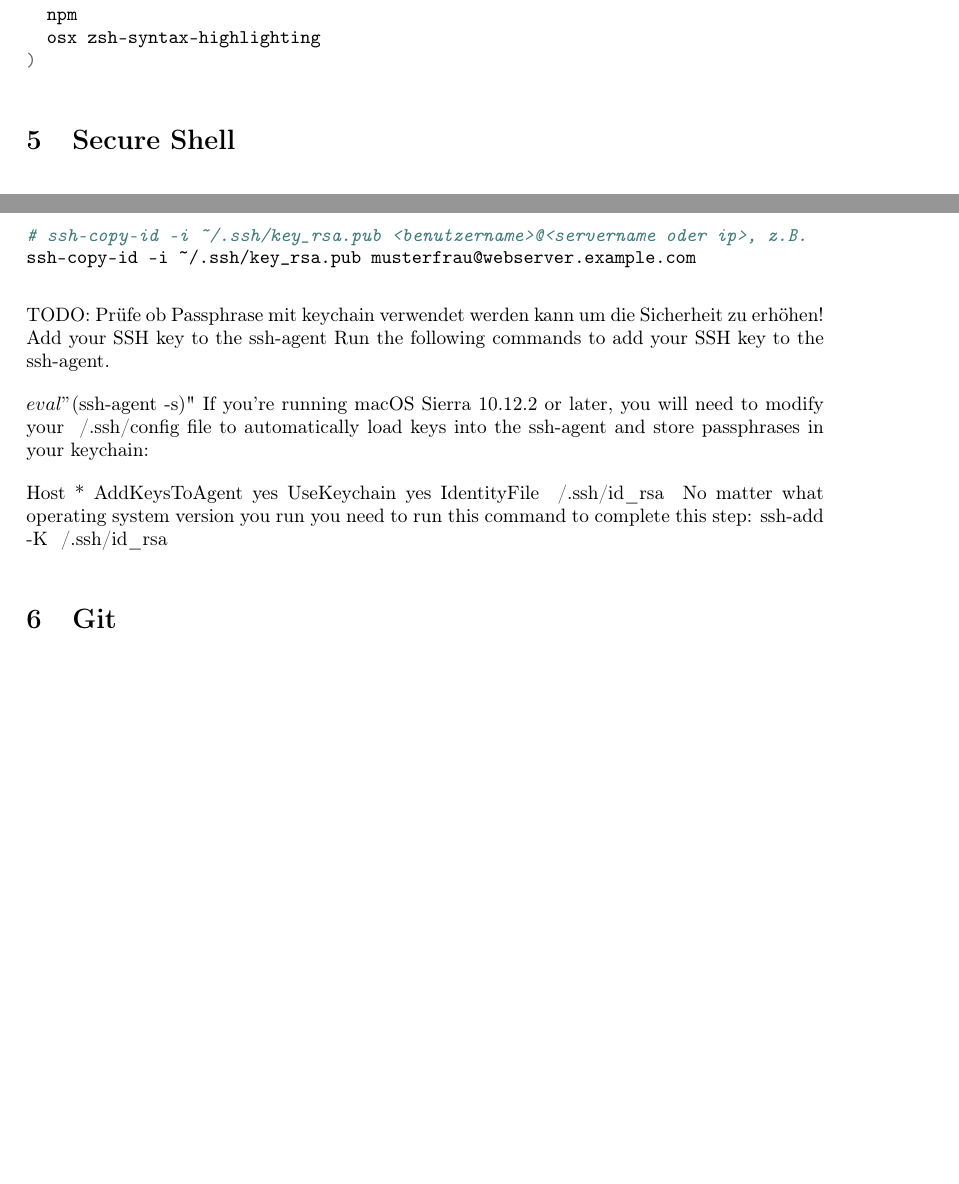
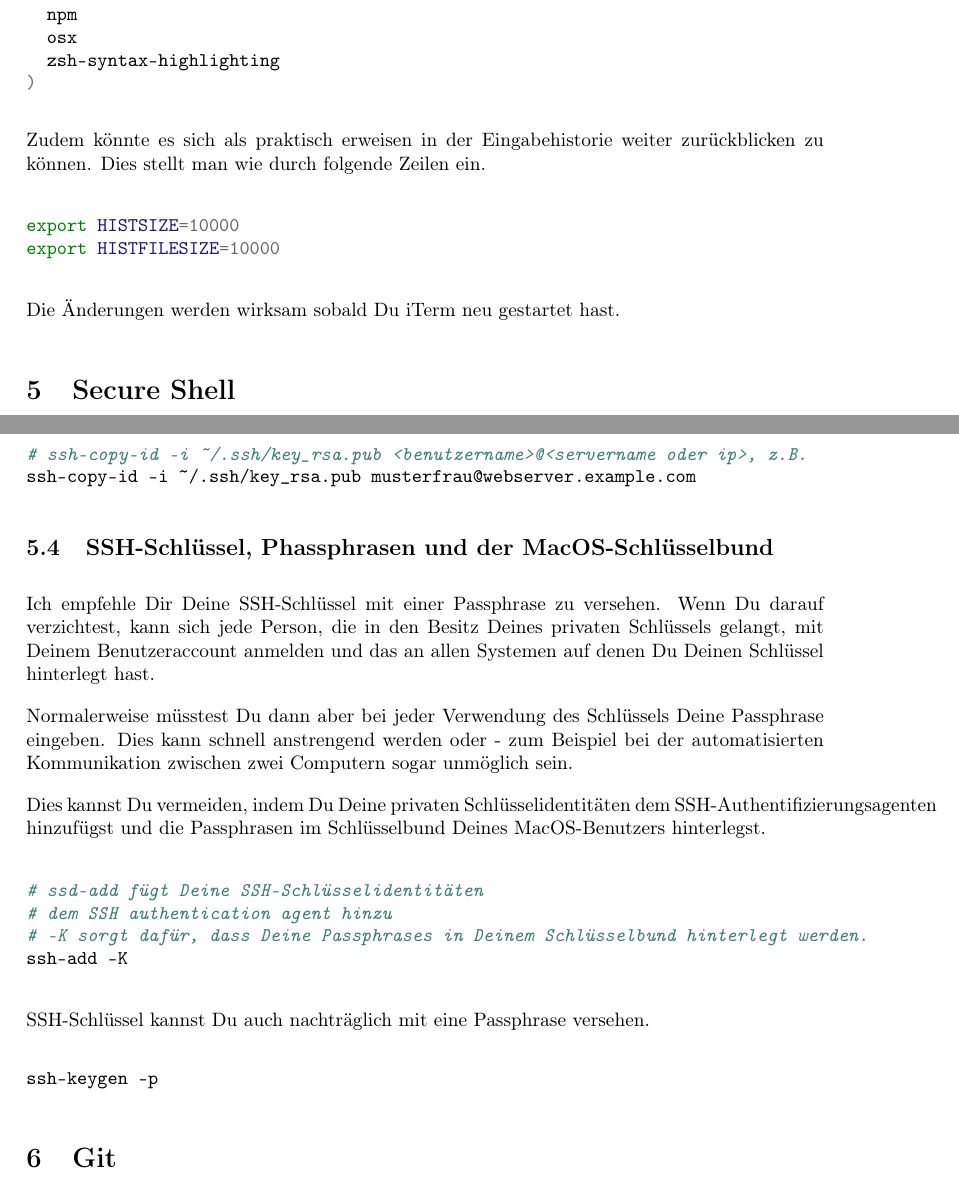
Before and after one commit to bastian-nolte/FullstackMitMacOS, a LaTeX document (FullstackentwicklungMitMacOS.tex): two parts of pages 4 and 5 of 9, joined at a grey line, cut so that both start at the same text, the shorter picture padded with empty space. Compiled offline with pdfLaTeX; a LaTeX package or settings file that is missing is left out.

Commit message:
Dokumentation erweitert.

```diff
--- a/FullstackentwicklungMitMacOS.tex
+++ b/FullstackentwicklungMitMacOS.tex
@@ -168,9 +164,20 @@ plugins=(
   ng
   node
   npm
-  osx zsh-syntax-highlighting
+  osx
+  zsh-syntax-highlighting
 )
 \end{minted}
+
+Zudem könnte es sich als praktisch erweisen in der Eingabehistorie weiter zurückblicken zu können. Dies stellt man wie durch folgende Zeilen ein.
+
+\begin{minted}{bash}
+export HISTSIZE=10000
+export HISTFILESIZE=10000
+\end{minted}
+
+Die Änderungen werden wirksam sobald Du iTerm neu gestartet hast.
+
 
 \section{Secure Shell}
 Secure Shell oder SSH bezeichnet sowohl ein Netzwerkprotokoll als auch entsprechende Programme, mit deren Hilfe man auf eine sichere Art und Weise eine verschlüsselte Netzwerkverbindung mit einem entfernten Gerät herstellen kann. Häufig wird diese Methode verwendet, um lokal eine entfernte Kommandozeile verfügbar zu machen, das heißt, auf einer lokalen Konsole werden die Ausgaben der entfernten Konsole ausgegeben und die lokalen Tastatureingaben werden an den entfernten Rechner gesendet. Genutzt werden kann dies beispielsweise zur Fernwartung eines in einem entfernten Rechenzentrum stehenden Servers.\cite{wikipediaSecureShell}
@@ -196,19 +203,24 @@ Der Schlüssel kann mit folgendem Befehl übertragen und hinterlegt werden:
 ssh-copy-id -i ~/.ssh/key_rsa.pub musterfrau@webserver.example.com
 \end{minted}
 
-TODO: Prüfe ob Passphrase mit keychain verwendet werden kann um die Sicherheit zu erhöhen!
-Add your SSH key to the ssh-agent
-Run the following commands to add your SSH key to the ssh-agent.
+\subsection{SSH-Schlüssel, Phassphrasen und der MacOS-Schlüsselbund}
+Ich empfehle Dir Deine SSH-Schlüssel mit einer Passphrase zu versehen. Wenn Du darauf verzichtest, kann sich jede Person, die in den Besitz Deines privaten Schlüssels gelangt, mit Deinem Benutzeraccount anmelden und das an allen Systemen auf denen Du Deinen Schlüssel hinterlegt hast.
 
-$ eval "$(ssh-agent -s)"
-If you're running macOS Sierra 10.12.2 or later, you will need to modify your ~/.ssh/config file to automatically load keys into the ssh-agent and store passphrases in your keychain:
+Normalerweise müsstest Du dann aber bei jeder Verwendung des Schlüssels Deine Passphrase eingeben. Dies kann schnell anstrengend werden oder - zum Beispiel bei der automatisierten Kommunikation zwischen zwei Computern sogar unmöglich sein.
 
-Host *
-AddKeysToAgent yes
-UseKeychain yes
-IdentityFile ~/.ssh/id\_rsa
-# No matter what operating system version you run you need to run this command to complete this step:
-ssh-add -K ~/.ssh/id\_rsa
+Dies kannst Du vermeiden, indem Du Deine privaten Schlüsselidentitäten dem SSH-Authentifizierungsagenten hinzufügst und die Passphrasen im Schlüsselbund Deines MacOS-Benutzers hinterlegst.
+
+\begin{minted}{bash}
+# ssd-add fügt Deine SSH-Schlüsselidentitäten
+# dem SSH authentication agent hinzu
+# -K sorgt dafür, dass Deine Passphrases in Deinem Schlüsselbund hinterlegt werden.
+ssh-add -K
+\end{minted}
+
+SSH-Schlüssel kannst Du auch nachträglich mit eine Passphrase versehen.
+\begin{minted}{bash}
+ssh-keygen -p
+\end{minted}
 
 \section{Git}
 Git ist eine freie Software zur verteilten Versionsverwaltung von Dateien.
```
Also changed, not shown: FullstackentwicklungMitMacOS.pdf, FullstackentwicklungMitMacOS.tex (7 more changed lines).
